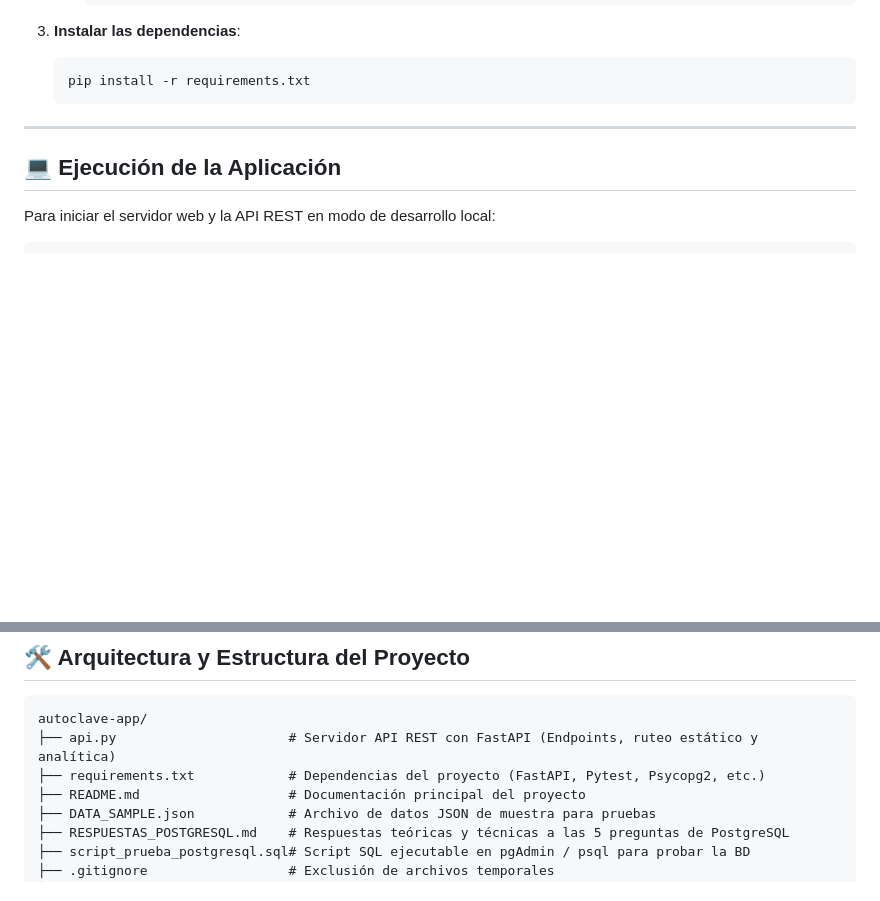
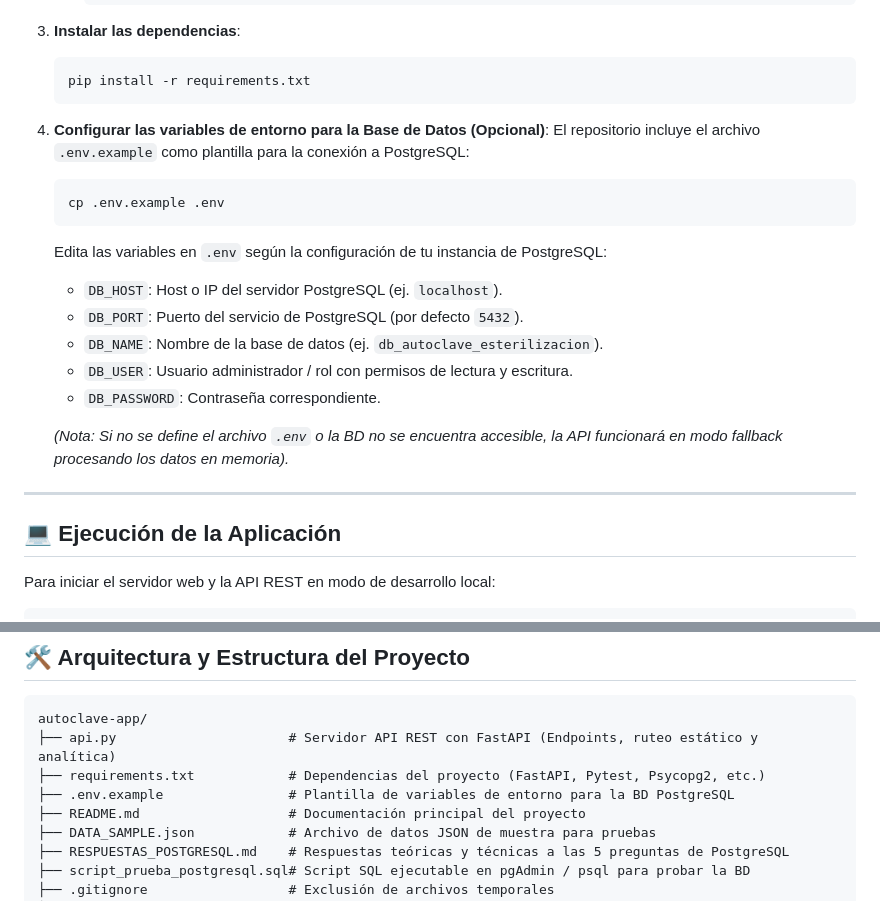
Before and after one commit to Code-D-Garcia/autoclave-app, a Markdown page: README.md, 2 parts joined by grey strips. Drawn GitHub-style; blank space fills up the shorter version.

Commit message:
docs: add .env.example setup to README

````diff
--- a/README.md
+++ b/README.md
@@ -42,6 +42,20 @@ Este proyecto resuelve la necesidad de validar y analizar automáticamente la te
    ```bash
    pip install -r requirements.txt
    ```
+
+4. **Configurar las variables de entorno para la Base de Datos (Opcional)**:
+   El repositorio incluye el archivo `.env.example` como plantilla para la conexión a PostgreSQL:
+   ```bash
+   cp .env.example .env
+   ```
+   Edita las variables en `.env` según la configuración de tu instancia de PostgreSQL:
+   - `DB_HOST`: Host o IP del servidor PostgreSQL (ej. `localhost`).
+   - `DB_PORT`: Puerto del servicio de PostgreSQL (por defecto `5432`).
+   - `DB_NAME`: Nombre de la base de datos (ej. `db_autoclave_esterilizacion`).
+   - `DB_USER`: Usuario administrador / rol con permisos de lectura y escritura.
+   - `DB_PASSWORD`: Contraseña correspondiente.
+
+   *(Nota: Si no se define el archivo `.env` o la BD no se encuentra accesible, la API funcionará en modo fallback procesando los datos en memoria).*
 
 ---
 
@@ -93,6 +107,7 @@ La aplicación web ofrece diferentes alternativas para ingresar y evaluar los lo
 autoclave-app/
 ├── api.py                      # Servidor API REST con FastAPI (Endpoints, ruteo estático y analítica)
 ├── requirements.txt            # Dependencias del proyecto (FastAPI, Pytest, Psycopg2, etc.)
+├── .env.example                # Plantilla de variables de entorno para la BD PostgreSQL
 ├── README.md                   # Documentación principal del proyecto
 ├── DATA_SAMPLE.json            # Archivo de datos JSON de muestra para pruebas
 ├── RESPUESTAS_POSTGRESQL.md    # Respuestas teóricas y técnicas a las 5 preguntas de PostgreSQL
````
